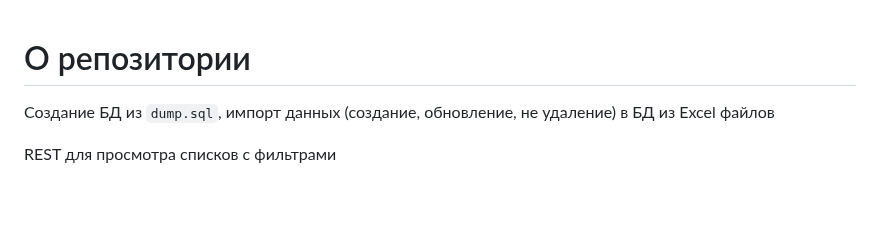
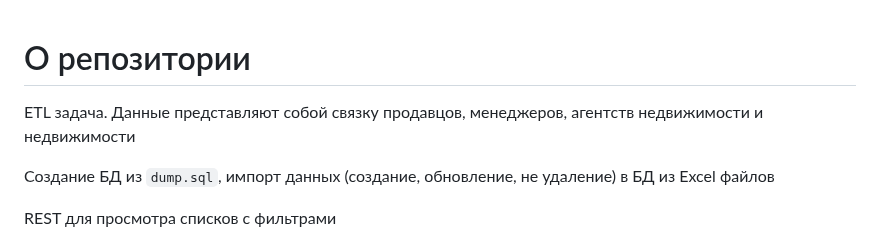
Before and after one commit to frizus/php-test-work3, a Markdown page: README.md, the part around the change. GitHub-like rendering; blank space fills up the shorter version.

Commit message:
обновил ридми

```diff
--- a/README.md
+++ b/README.md
@@ -1,4 +1,6 @@
 # О репозитории
+ETL задача. Данные представляют собой связку продавцов, менеджеров, агентств недвижимости и недвижимости
+
 Создание БД из `dump.sql`, импорт данных (создание, обновление, не удаление) в БД из Excel файлов
 
 REST для просмотра списков с фильтрами
```
